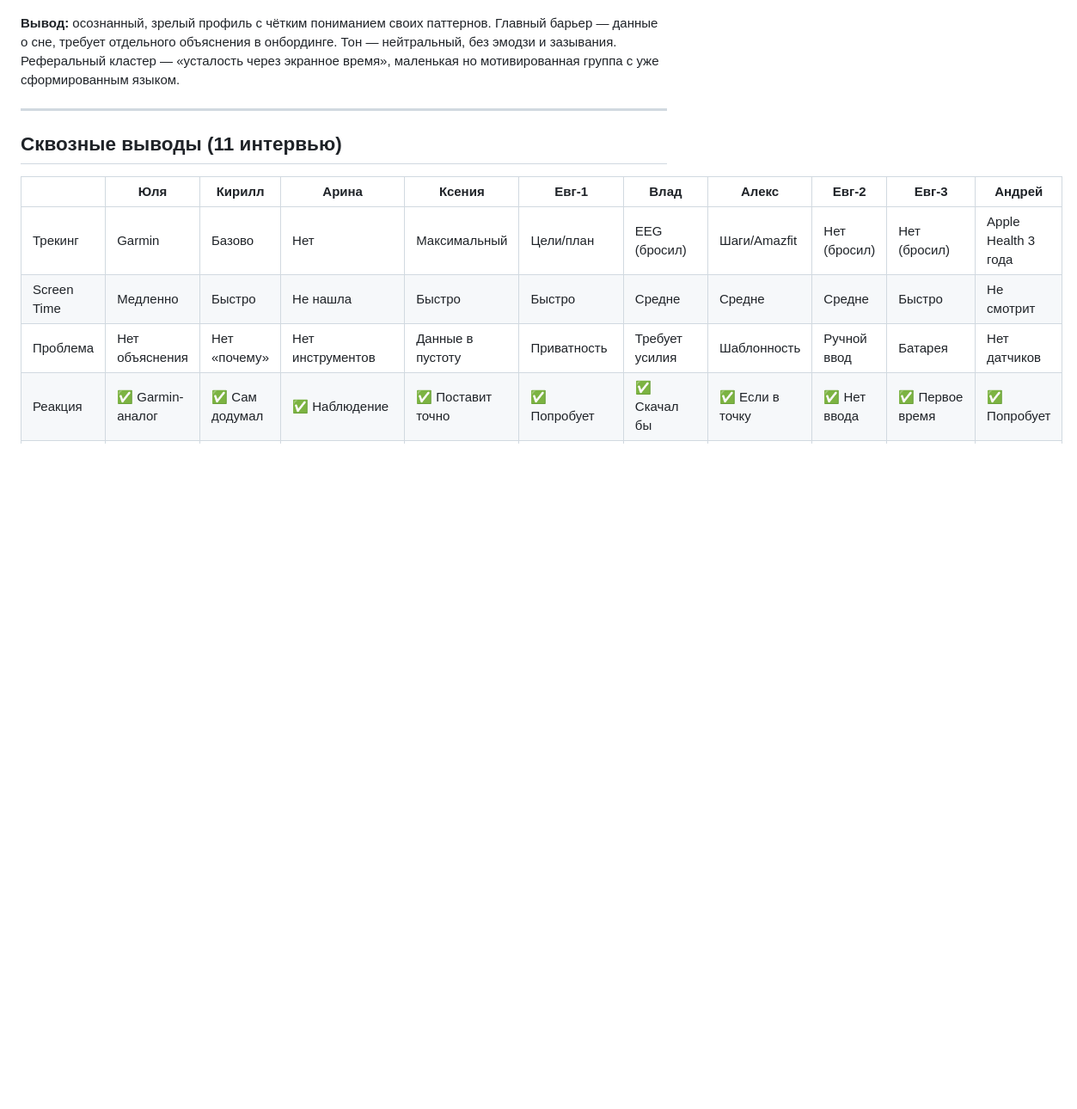
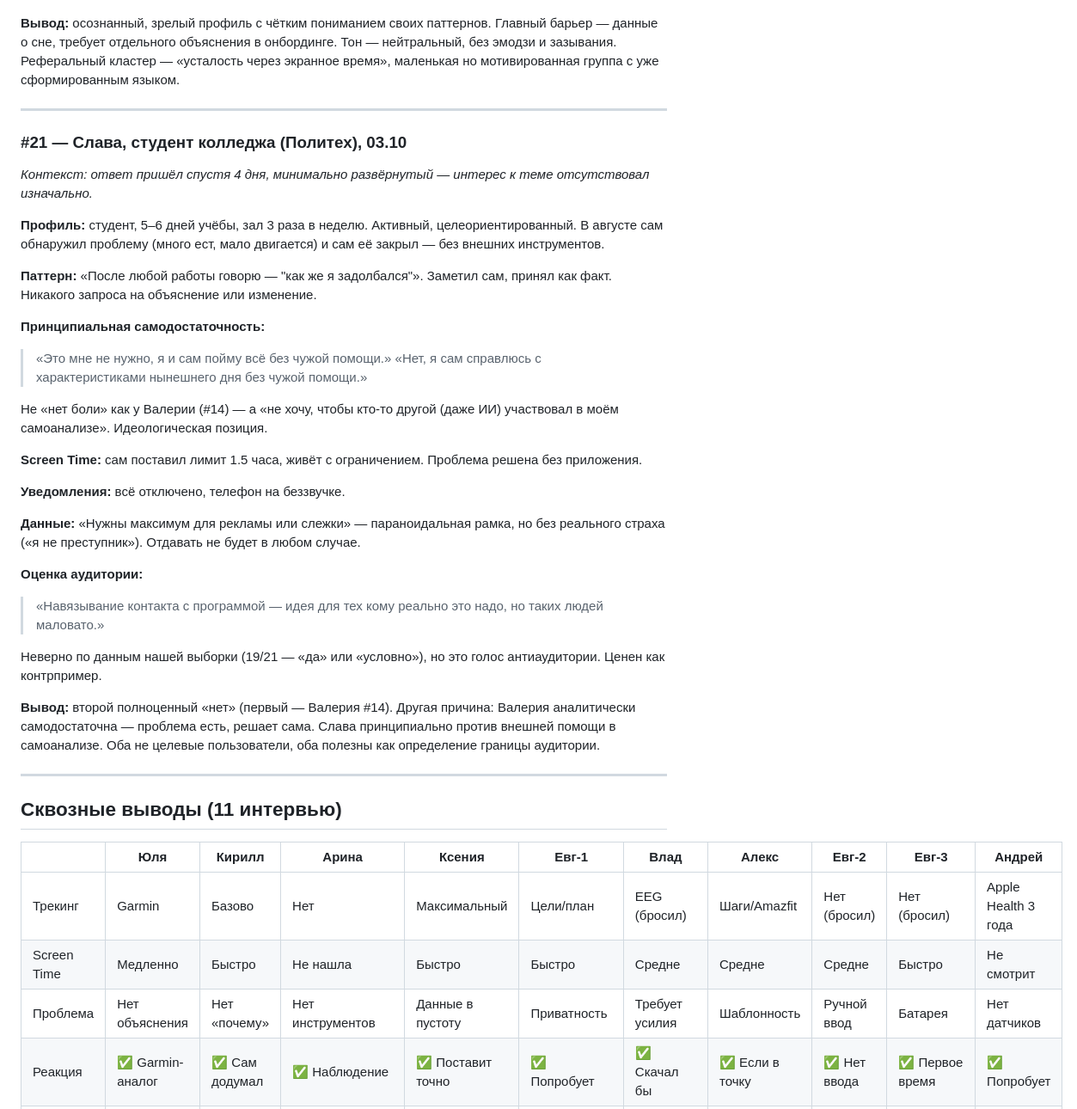
Before and after one commit to KeeGooRoomiE/sber500-companion, a Markdown page: internal-docs/custdev-script.md, the part around one of its changes. Shown at 86% size. Rendered like a GitHub page; blank space fills up the shorter version.

Commit message:
docs(custdev): add interview #21 (Slava) — principled self-sufficiency, second full no, audience boundary

```diff
--- a/internal-docs/custdev-script.md
+++ b/internal-docs/custdev-script.md
@@ -793,6 +794,35 @@ Demand pull, не push. Сам формулировал запрос до вст
 
 ---
 
+### #21 — Слава, студент колледжа (Политех), 03.10
+
+*Контекст: ответ пришёл спустя 4 дня, минимально развёрнутый — интерес к теме отсутствовал изначально.*
+
+**Профиль:** студент, 5–6 дней учёбы, зал 3 раза в неделю. Активный, целеориентированный. В августе сам обнаружил проблему (много ест, мало двигается) и сам её закрыл — без внешних инструментов.
+
+**Паттерн:** «После любой работы говорю — "как же я задолбался"». Заметил сам, принял как факт. Никакого запроса на объяснение или изменение.
+
+**Принципиальная самодостаточность:**
+> «Это мне не нужно, я и сам пойму всё без чужой помощи.»
+> «Нет, я сам справлюсь с характеристиками нынешнего дня без чужой помощи.»
+
+Не «нет боли» как у Валерии (#14) — а «не хочу, чтобы кто-то другой (даже ИИ) участвовал в моём самоанализе». Идеологическая позиция.
+
+**Screen Time:** сам поставил лимит 1.5 часа, живёт с ограничением. Проблема решена без приложения.
+
+**Уведомления:** всё отключено, телефон на беззвучке.
+
+**Данные:** «Нужны максимум для рекламы или слежки» — параноидальная рамка, но без реального страха («я не преступник»). Отдавать не будет в любом случае.
+
+**Оценка аудитории:**
+> «Навязывание контакта с программой — идея для тех кому реально это надо, но таких людей маловато.»
+
+Неверно по данным нашей выборки (19/21 — «да» или «условно»), но это голос антиаудитории. Ценен как контрпример.
+
+**Вывод:** второй полноценный «нет» (первый — Валерия #14). Другая причина: Валерия аналитически самодостаточна — проблема есть, решает сама. Слава принципиально против внешней помощи в самоанализе. Оба не целевые пользователи, оба полезны как определение границы аудитории.
+
+---
+
 ## Сквозные выводы (11 интервью)
 
 | | Юля | Кирилл | Арина | Ксения | Евг-1 | Влад | Алекс | Евг-2 | Евг-3 | Андрей |
```
Also changed, not shown: other parts of internal-docs/custdev-script.md (+4 -1 lines).
